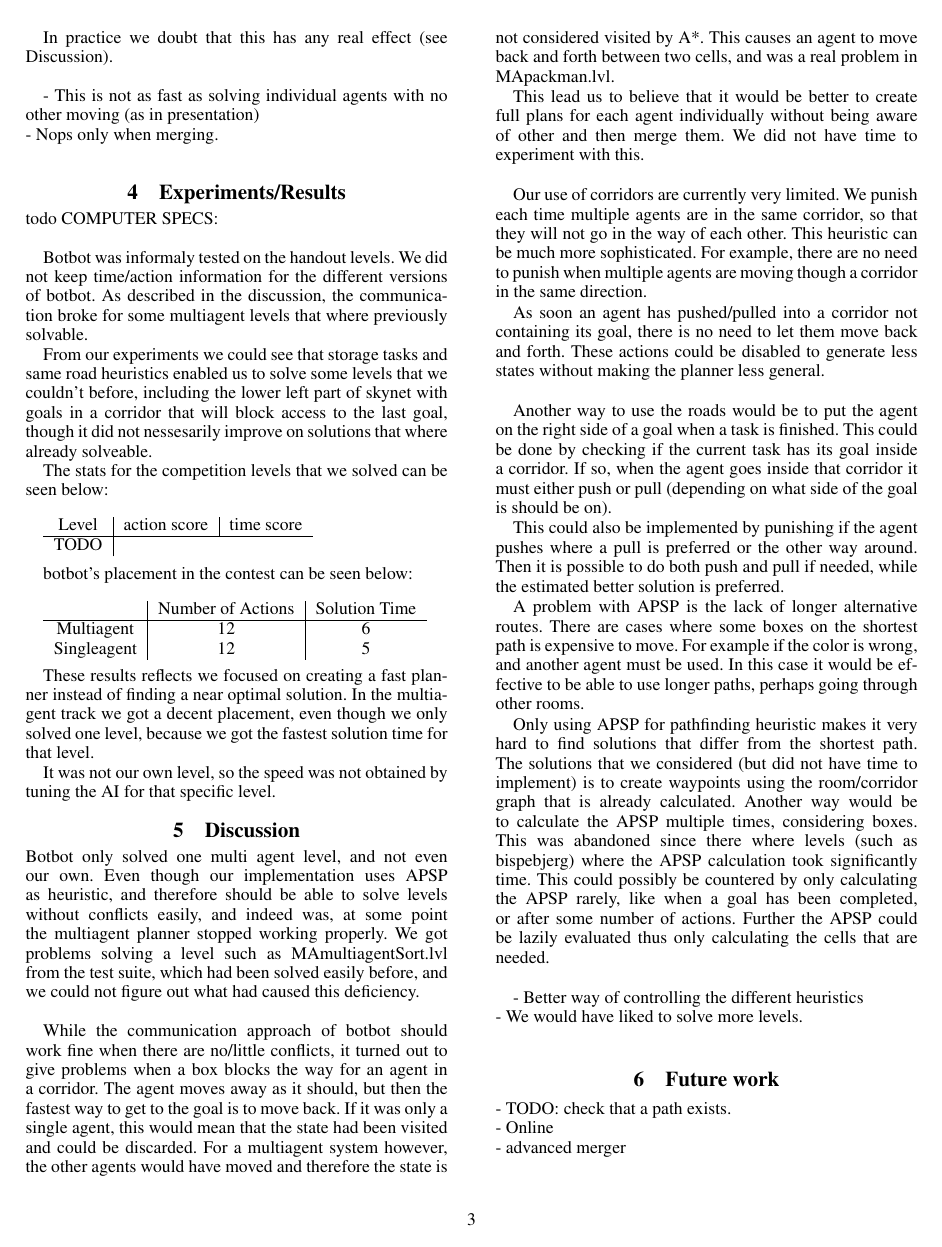
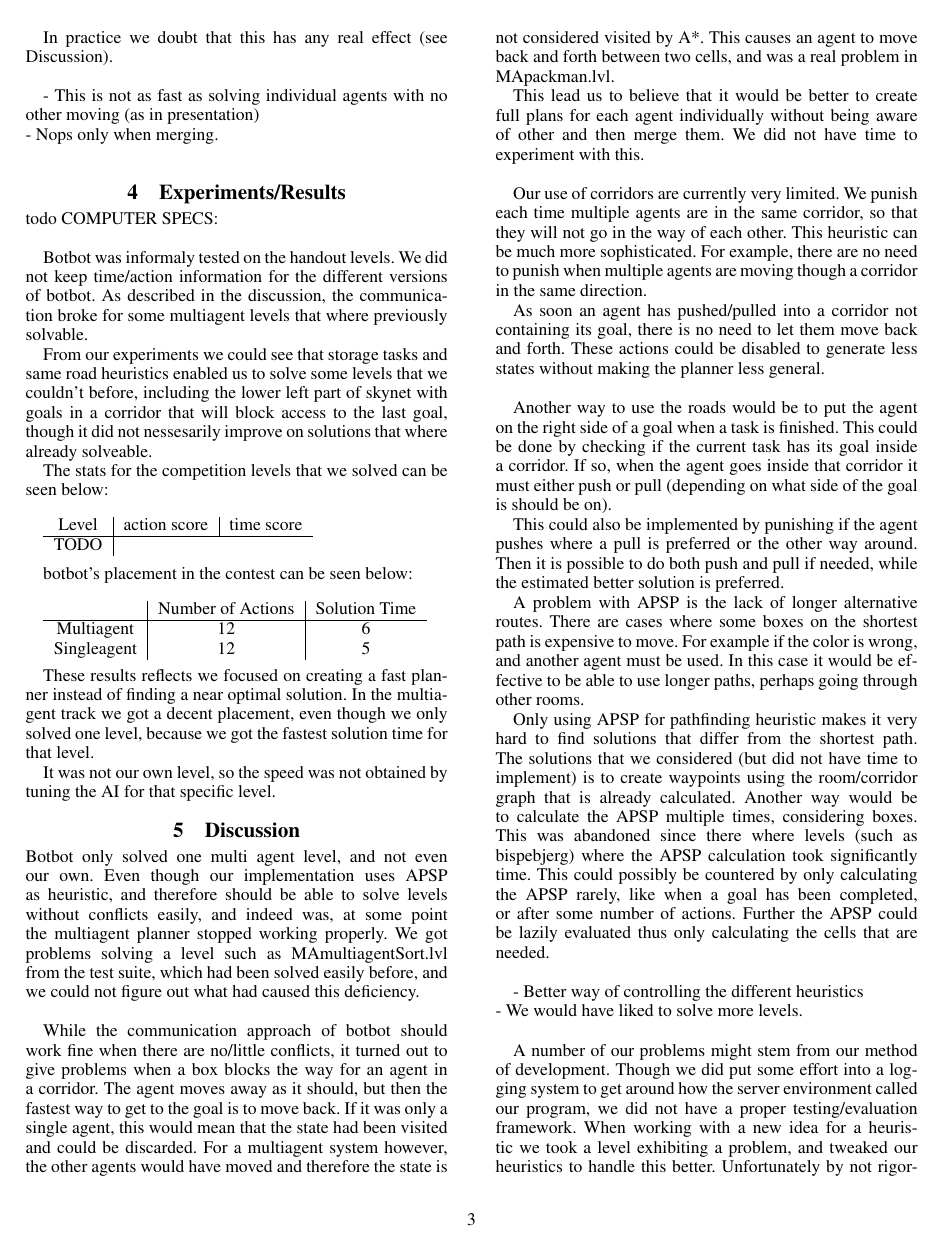
Before and after one commit to Pilen/aimas, a LaTeX paper (report/report.tex): page 3 of 4. Compiled offline with pdfLaTeX.

Commit message:
Added paragraph about testing

```diff
--- a/report/report.tex
+++ b/report/report.tex
@@ -309,3 +309,10 @@ only calculating the cells that are needed.\\
 - Better way of controlling the different heuristics\\
 - We would have liked to solve more levels.\\
 
+A number of our problems might stem from our method of development.
+Though we did put some effort into a logging system to get around how the server
+environment called our program, we did not have a proper testing/evaluation
+framework.
+When working with a new idea for a heuristic we took a level exhibiting a
+problem, and tweaked our heuristics to handle this better.
+Unfortunately by not rigorously evaluating the improvement of each change on
```
Also changed, not shown: report/report.tex (7 more changed lines).
